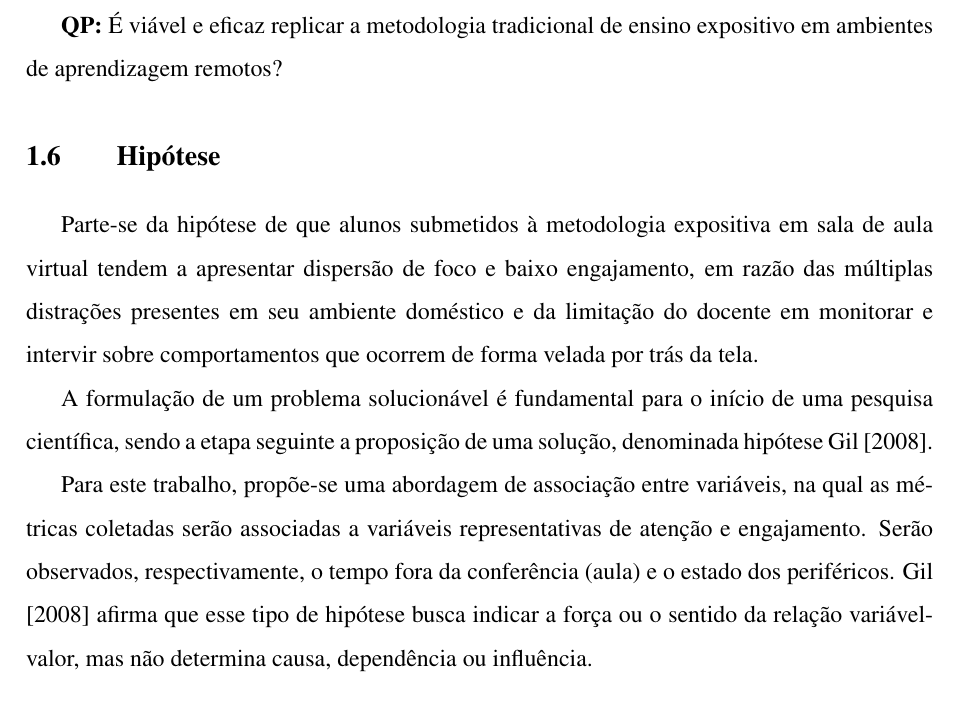
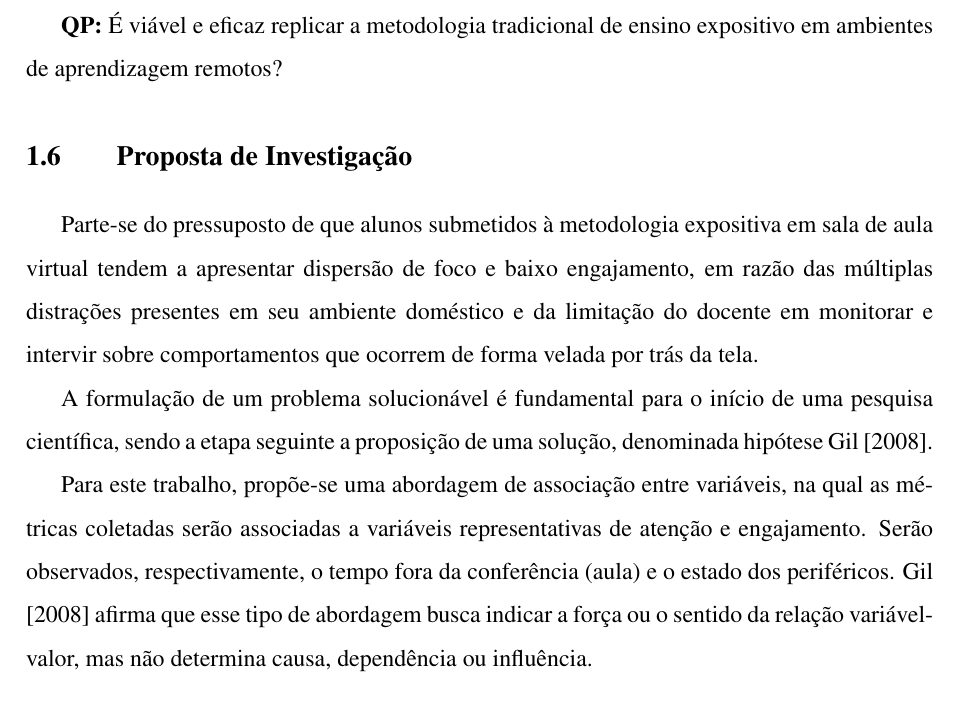
Before and after one commit to Manoel-Mieiro/tcc, a LaTeX thesis (main.tex, which reads chapters/introduction/assumption.tex, chapters/introduction/hypothesis.tex): part of page 15 of 37, cut so that both start at the same text. Compiled offline with pdfLaTeX.

Commit message:
fix: renomeando seção de hipótese para Proposta de Investigação. Closes #83

```diff
--- /dev/null
+++ b/chapters/introduction/assumption.tex
@@ -0,0 +1,6 @@
+\section{Proposta de Investigação}
+Parte-se do pressuposto de que alunos submetidos à metodologia expositiva em sala de aula virtual tendem a apresentar dispersão de foco e baixo engajamento, em razão das múltiplas distrações presentes em seu ambiente doméstico e da limitação do docente em monitorar e intervir sobre comportamentos que ocorrem de forma velada por trás da tela.
+
+A formulação de um problema solucionável é fundamental para o início de uma pesquisa científica, sendo a etapa seguinte a proposição de uma solução, denominada hipótese \cite{gilComoElaborarProjetos2008a}.
+
+Para este trabalho, propõe-se uma abordagem de associação entre variáveis, na qual as métricas coletadas serão associadas a variáveis representativas de atenção e engajamento. Serão observados, respectivamente, o tempo fora da conferência (aula) e o estado dos periféricos. \cite{gilComoElaborarProjetos2008a} afirma que esse tipo de abordagem busca indicar a força ou o sentido da relação variável-valor, mas não determina causa, dependência ou influência.
--- a/chapters/introduction/hypothesis.tex
+++ /dev/null
@@ -1,6 +0,0 @@
-\section{Hipótese}
-Parte-se da hipótese de que alunos submetidos à metodologia expositiva em sala de aula virtual tendem a apresentar dispersão de foco e baixo engajamento, em razão das múltiplas distrações presentes em seu ambiente doméstico e da limitação do docente em monitorar e intervir sobre comportamentos que ocorrem de forma velada por trás da tela.
-
-A formulação de um problema solucionável é fundamental para o início de uma pesquisa científica, sendo a etapa seguinte a proposição de uma solução, denominada hipótese \cite{gilComoElaborarProjetos2008a}.
-
-Para este trabalho, propõe-se uma abordagem de associação entre variáveis, na qual as métricas coletadas serão associadas a variáveis representativas de atenção e engajamento. Serão observados, respectivamente, o tempo fora da conferência (aula) e o estado dos periféricos. \cite{gilComoElaborarProjetos2008a} afirma que esse tipo de hipótese busca indicar a força ou o sentido da relação variável-valor, mas não determina causa, dependência ou influência.
```
Also changed, not shown: chapters/introduction/introduction.tex (+1 -1 lines).
